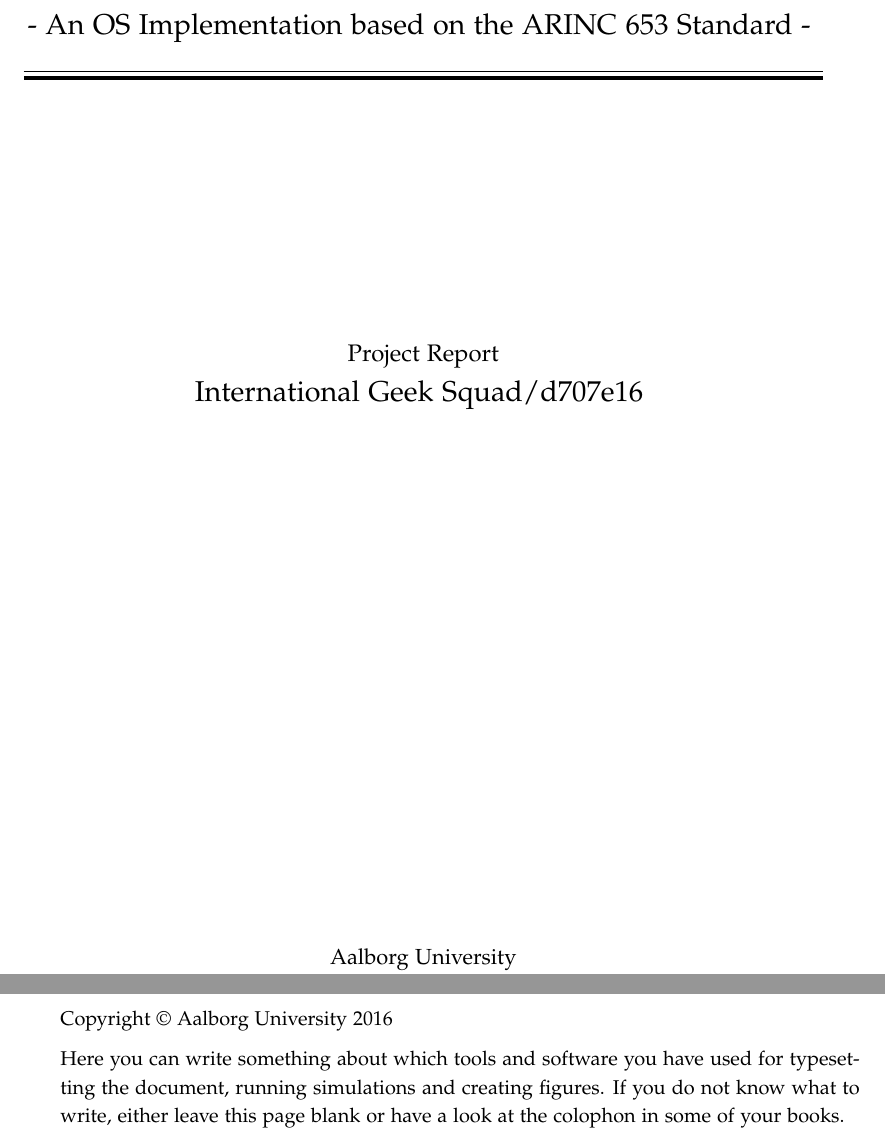
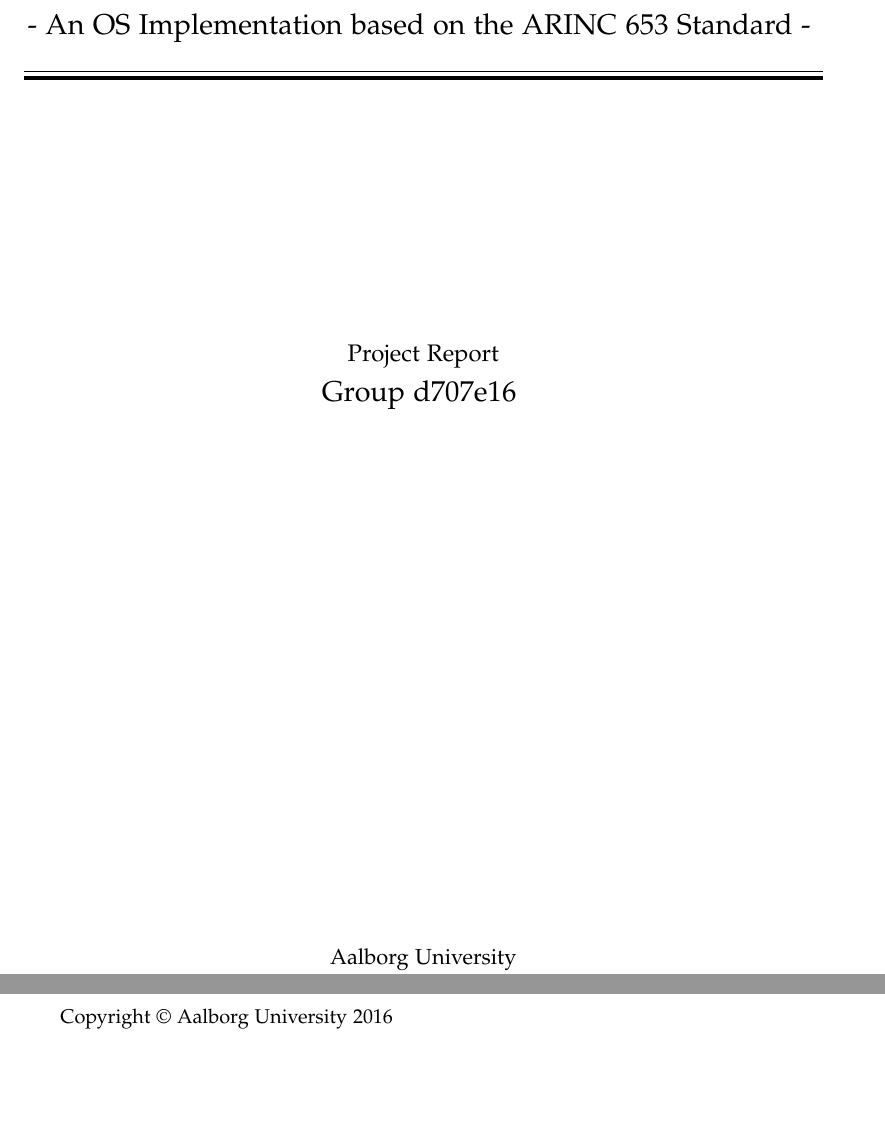
Before and after one commit to JakobOeJ/ESS7_report, a LaTeX thesis (master.tex, which reads sections/colophon.tex, sections/frontpage.tex): two parts of pages 1 and 2 of 120, joined at a grey line, cut so that both start at the same text, the shorter picture padded with empty space. Compiled offline with pdfLaTeX.

Commit message:
Front page stuff

```diff
--- a/sections/colophon.tex
+++ b/sections/colophon.tex
@@ -4,8 +4,5 @@
 	\strut\vfill % push the content to the bottom of the page
 	\noindent Copyright \copyright{} Aalborg University 2016\par
 	\vspace{0.2cm}
-	\noindent Here you can write something about which tools and software you have used for typesetting the document,
-	running simulations and creating figures. If you do not know what to write,
-	either leave this page blank or have a look at the colophon in some of your books.
 }
 \clearpage
--- a/sections/frontpage.tex
+++ b/sections/frontpage.tex
@@ -31,7 +31,7 @@
 		\vspace{0.2cm}
 		{\Large
 			%Insert your group name or real names here
-			International Geek Squad/d707e16
+			Group d707e16
 		}
 	\end{center}
 	\vfill
```
